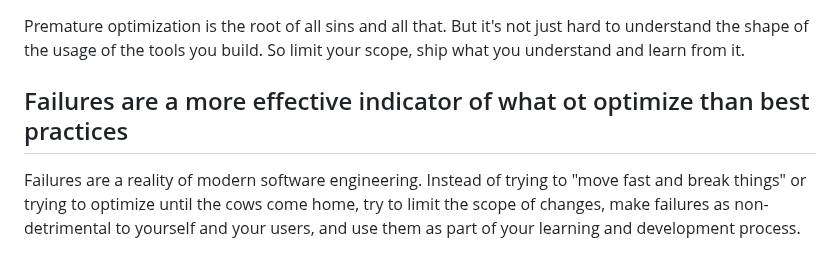
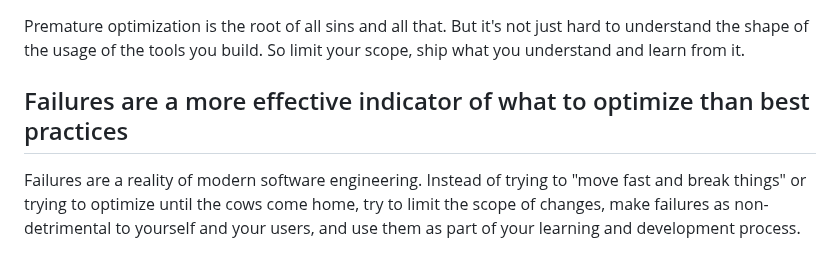
Before and after one commit to Stuwert/blog, a Markdown page: src/posts/some-principles.md, the part around the change. Drawn GitHub-style.

Commit message:
Fix misspelling

```diff
--- a/src/posts/some-principles.md
+++ b/src/posts/some-principles.md
@@ -17,7 +17,7 @@ _An 1879 Postage Stamp, Smithsonian_
 
 Premature optimization is the root of all sins and all that. But it's not just hard to understand the shape of the usage of the tools you build. So limit your scope, ship what you understand and learn from it.
 
-## Failures are a more effective indicator of what ot optimize than best practices
+## Failures are a more effective indicator of what to optimize than best practices
 
 Failures are a reality of modern software engineering. Instead of trying to "move fast and break things" or trying to optimize until the cows come home, try to limit the scope of changes, make failures as non-detrimental to yourself and your users, and use them as part of your learning and development process.
 
```
